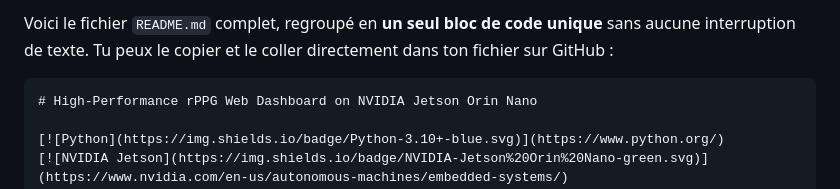
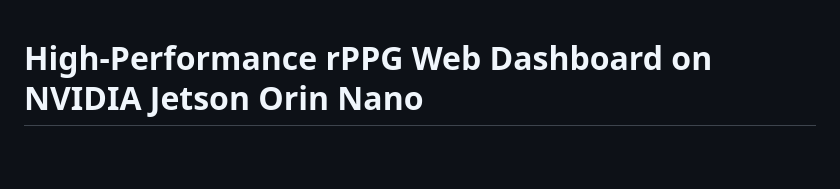
Before and after one commit to ouri360/Jetson-rPPG-Web-Dashboard, a Markdown page: README.md, the part around one of its changes. Rendered like a GitHub page; blank space fills up the shorter version.

Commit message:
Remove unnecessary text and formatting from README.md

````diff
--- a/README.md
+++ b/README.md
@@ -1,6 +1,3 @@
-Voici le fichier `README.md` complet, regroupé en **un seul bloc de code unique** sans aucune interruption de texte. Tu peux le copier et le coller directement dans ton fichier sur GitHub :
-
-```markdown
 # High-Performance rPPG Web Dashboard on NVIDIA Jetson Orin Nano
 
 [![Python](https://img.shields.io/badge/Python-3.10+-blue.svg)](https://www.python.org/)
````
Also changed, not shown: other parts of README.md (+0 -4 lines).
